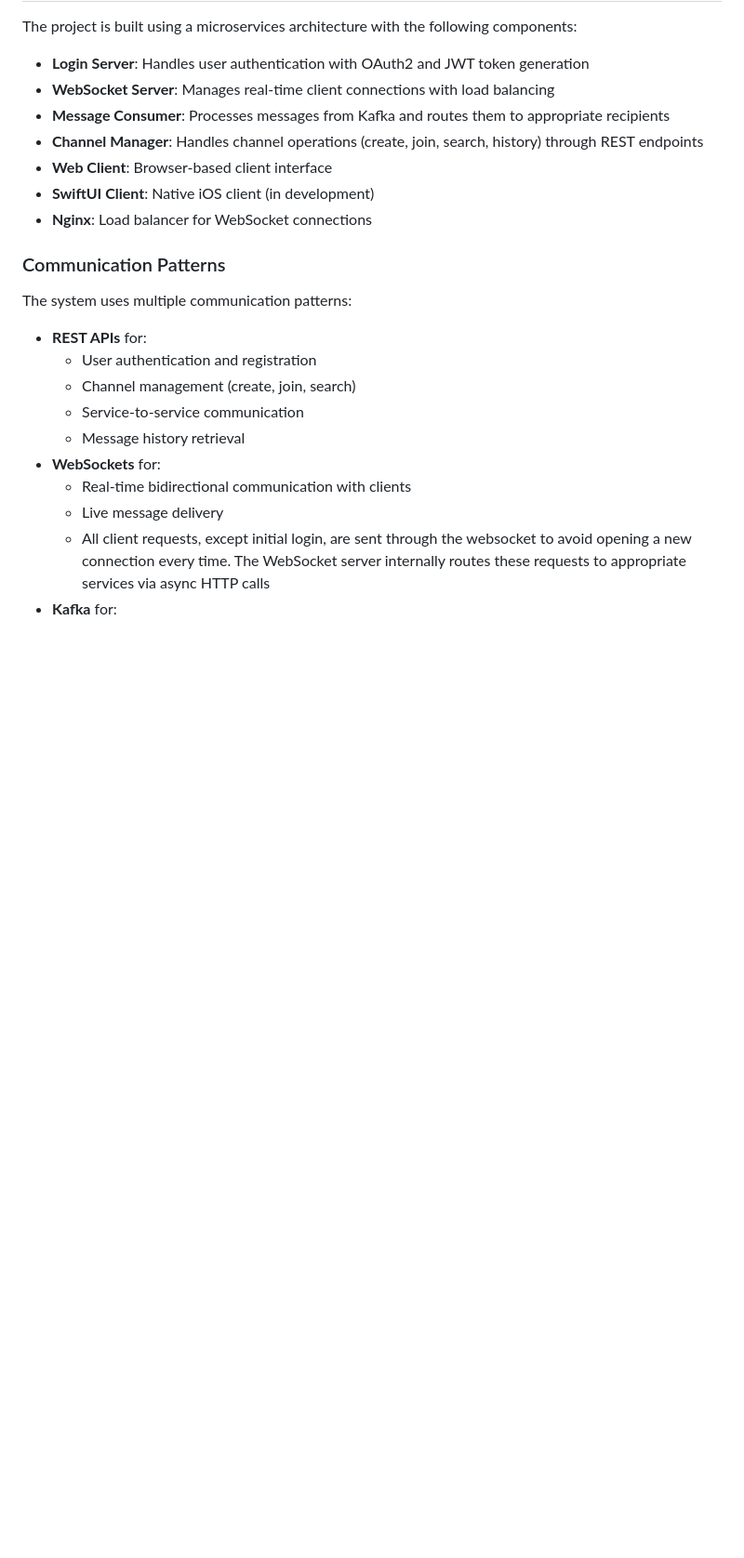
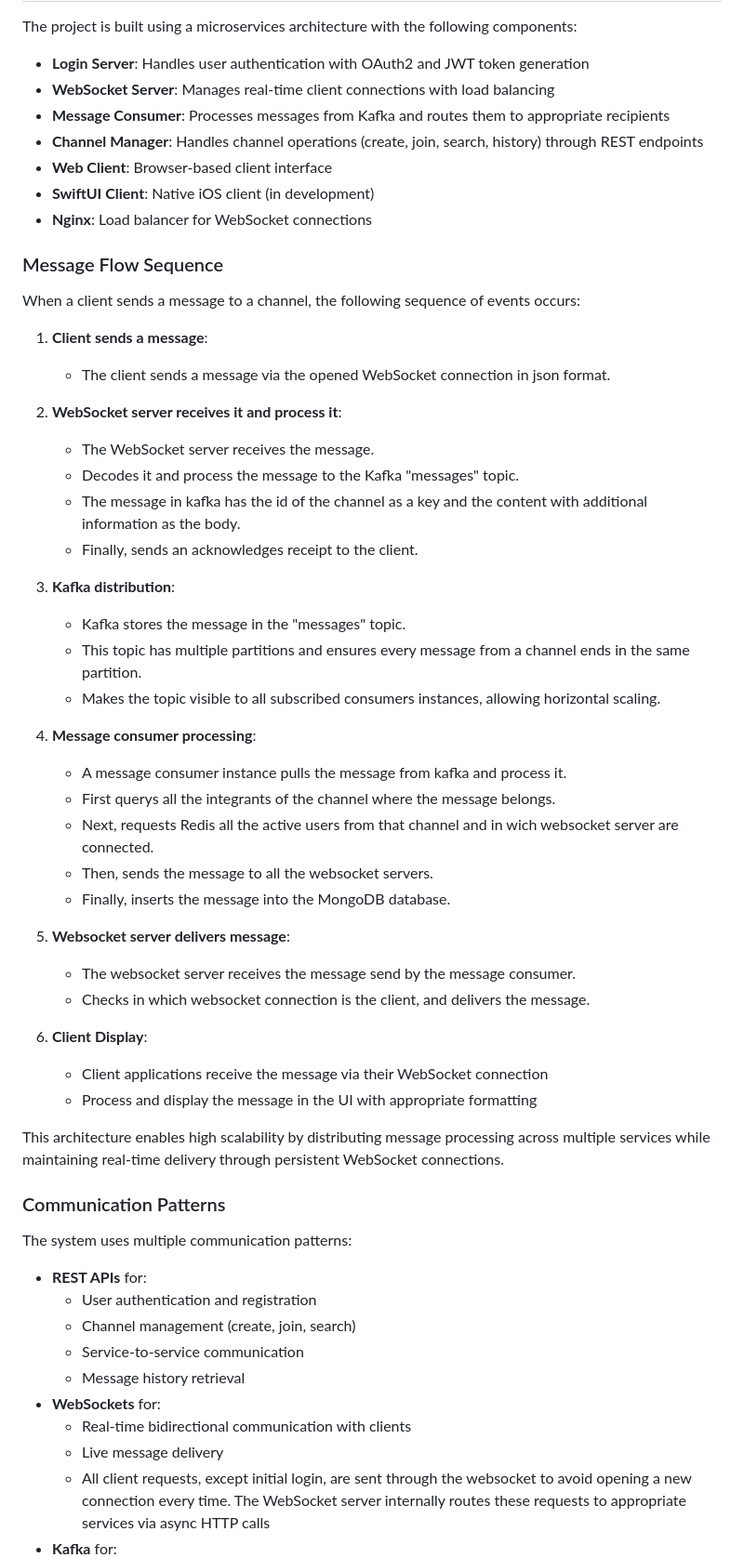
Before and after one commit to XavierCanadas/kafka-realtime-chat, a Markdown page: README.md, the part around the change. Shown: that part at 93% size. Drawn GitHub-style; blank space fills up the shorter version.

Commit message:
Added a message flow sequence

```diff
--- a/README.md
+++ b/README.md
@@ -49,6 +49,41 @@ The project is built using a microservices architecture with the following compo
 - **Web Client**: Browser-based client interface
 - **SwiftUI Client**: Native iOS client (in development)
 - **Nginx**: Load balancer for WebSocket connections
+
+### Message Flow Sequence
+
+When a client sends a message to a channel, the following sequence of events occurs:
+
+1. **Client sends a message**:
+    - The client sends a message via the opened WebSocket connection in json format.
+
+2. **WebSocket server receives it and process it**:
+    - The WebSocket server receives the message.
+    - Decodes it and process the message to the Kafka "messages" topic.
+    - The message in kafka has the id of the channel as a key and the content with additional information as the body.
+    - Finally, sends an acknowledges receipt to the client.
+
+3. **Kafka distribution**:
+    - Kafka stores the message in the "messages" topic.
+    - This topic has multiple partitions and ensures every message from a channel ends in the same partition.
+    - Makes the topic visible to all subscribed consumers instances, allowing horizontal scaling.
+
+4. **Message consumer processing**:
+    - A message consumer instance pulls the message from kafka and process it.
+    - First querys all the integrants of the channel where the message belongs.
+    - Next, requests Redis all the active users from that channel and in wich websocket server are connected.
+    - Then, sends the message to all the websocket servers.
+    - Finally, inserts the message into the MongoDB database.
+
+5. **Websocket server delivers message**:
+    - The websocket server receives the message send by the message consumer.
+    - Checks in which websocket connection is the client, and delivers the message.
+
+6. **Client Display**:
+   - Client applications receive the message via their WebSocket connection
+   - Process and display the message in the UI with appropriate formatting
+
+This architecture enables high scalability by distributing message processing across multiple services while maintaining real-time delivery through persistent WebSocket connections.
 
 ### Communication Patterns
 
```
